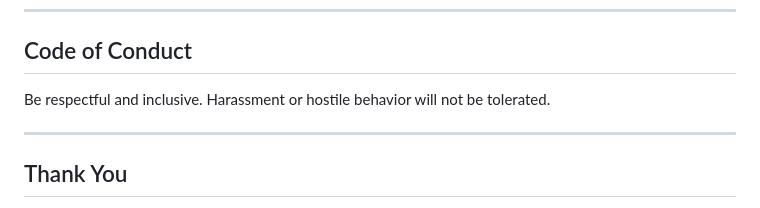
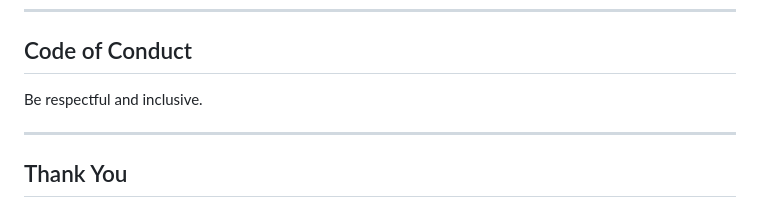
Before and after one commit to Rainier-PS/Invitation-Template, a Markdown page: docs/CONTRIBUTING.md, the part around the change. GitHub-like rendering.

```diff
--- a/docs/CONTRIBUTING.md
+++ b/docs/CONTRIBUTING.md
@@ -301,7 +301,7 @@ Before submitting:
 
 ## Code of Conduct
 
-Be respectful and inclusive. Harassment or hostile behavior will not be tolerated.
+Be respectful and inclusive.
 
 ---
 
```
